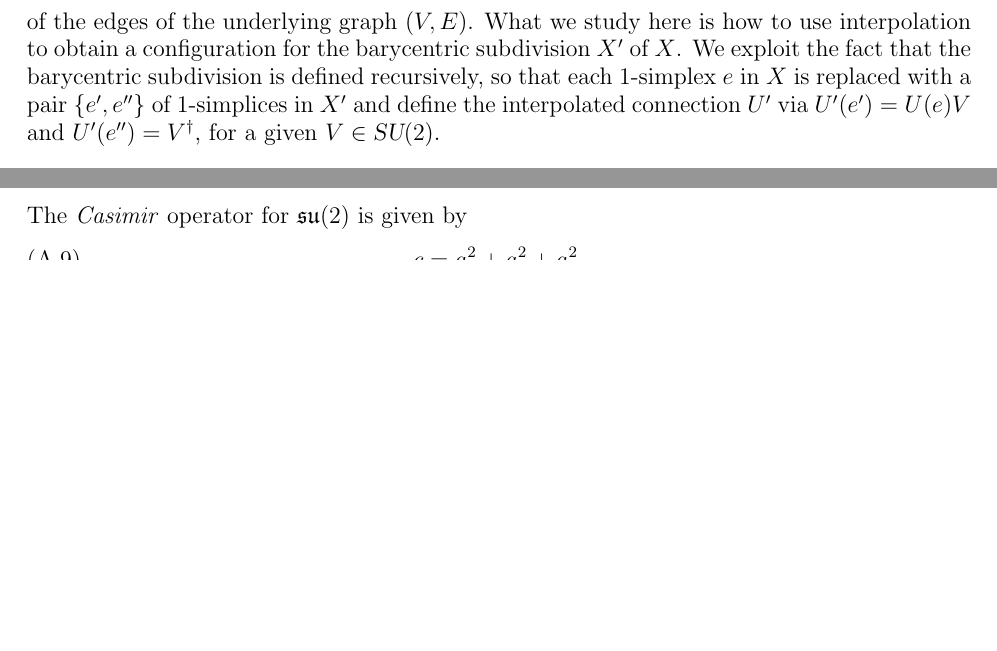
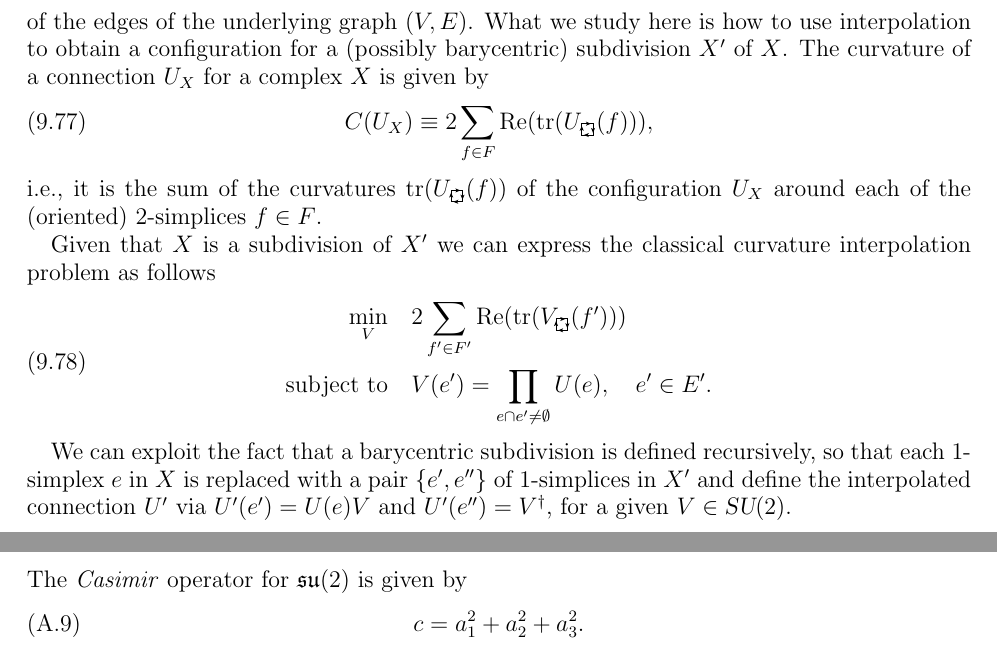
Before and after one commit to tobiasosborne/Lattice-gauge-theory-and-tensor-networks, a LaTeX paper (Long-paper/TNS_for_LGT.tex): two parts of pages 29 and 42 of 54, joined at a grey line, cut so that both start at the same text, the shorter picture padded with empty space. Compiled offline with pdfLaTeX.

Commit message:
Interpolation for general complexes

```diff
--- a/Long-paper/TNS_for_LGT.tex
+++ b/Long-paper/TNS_for_LGT.tex
@@ -1169,7 +1169,22 @@ Here we specify the general subdivision problem and detail an approach to its so
 
 We work with $\Delta$-complexes and their barycentric subdivisions: suppose that $X$ is a $\Delta$-complex. Write $(V,E)$ for its underlying graph. We also introduce the collection $F$ of \emph{faces}, i.e., the set of all the $2$-simplices of $X$. We can associate a gauge theory with $X$ by simply associating a gauge theory to the underlying graph.
 
-In the classical case a configuration of the gauge theory is given by a map $U$ from the $1$-simplices to the group $\su2$, i.e., $U$ is simply the collection of parallel transporters for each of the edges of the underlying graph $(V,E)$. What we study here is how to use interpolation to obtain a configuration for the barycentric subdivision $X'$ of $X$. We exploit the fact that the barycentric subdivision is defined recursively, so that each $1$-simplex $e$ in $X$ is replaced with a pair $\{e', e''\}$ of $1$-simplices in $X'$  and define the interpolated connection $U'$ via $U'(e') = U(e)V$ and $U'(e'') = V^\dag$, for a given $V\in \su2$.
+In the classical case a configuration of the gauge theory is given by a map $U$ from the $1$-simplices to the group $\su2$, i.e., $U$ is simply the collection of parallel transporters for each of the edges of the underlying graph $(V,E)$. What we study here is how to use interpolation to obtain a configuration for a (possibly barycentric) subdivision $X'$ of $X$. The curvature of a connection $U_X$ for a complex $X$ is given by
+\begin{equation}
+	C(U_X) \equiv 2\sum_{f\in F} \text{Re}(\tr({U}_{\cwplaqsub}(f))),
+\end{equation}
+i.e., it is the sum of the curvatures $\tr({U}_{\cwplaqsub}(f))$ of the configuration $U_X$ around each of the (oriented) $2$-simplices $f\in F$.
+
+Given that $X$ is a subdivision of $X'$ we can express the classical curvature interpolation problem as follows
+\begin{equation}
+\begin{split}
+	\min_{V} \quad &2\sum_{f'\in F'} \text{Re}(\tr({V}_{\cwplaqsub}(f'))) \\
+	\text{subject to} \quad & V(e') = \prod_{e\cap e' \not=\emptyset} U(e), \quad e'\in E'.
+\end{split}
+\end{equation}
+
+
+We can exploit the fact that a barycentric subdivision is defined recursively, so that each $1$-simplex $e$ in $X$ is replaced with a pair $\{e', e''\}$ of $1$-simplices in $X'$  and define the interpolated connection $U'$ via $U'(e') = U(e)V$ and $U'(e'') = V^\dag$, for a given $V\in \su2$.
 
 \subsection{Response to perturbations}
 In this subsection we study the response of the interpolated set $A_j$ arising from a plaquette subdivision to a perturbation of one of the elements $U_j$.
```
Also changed, not shown: Long-paper/TNS_for_LGT.tex (2 more changed lines), 1 other file.
